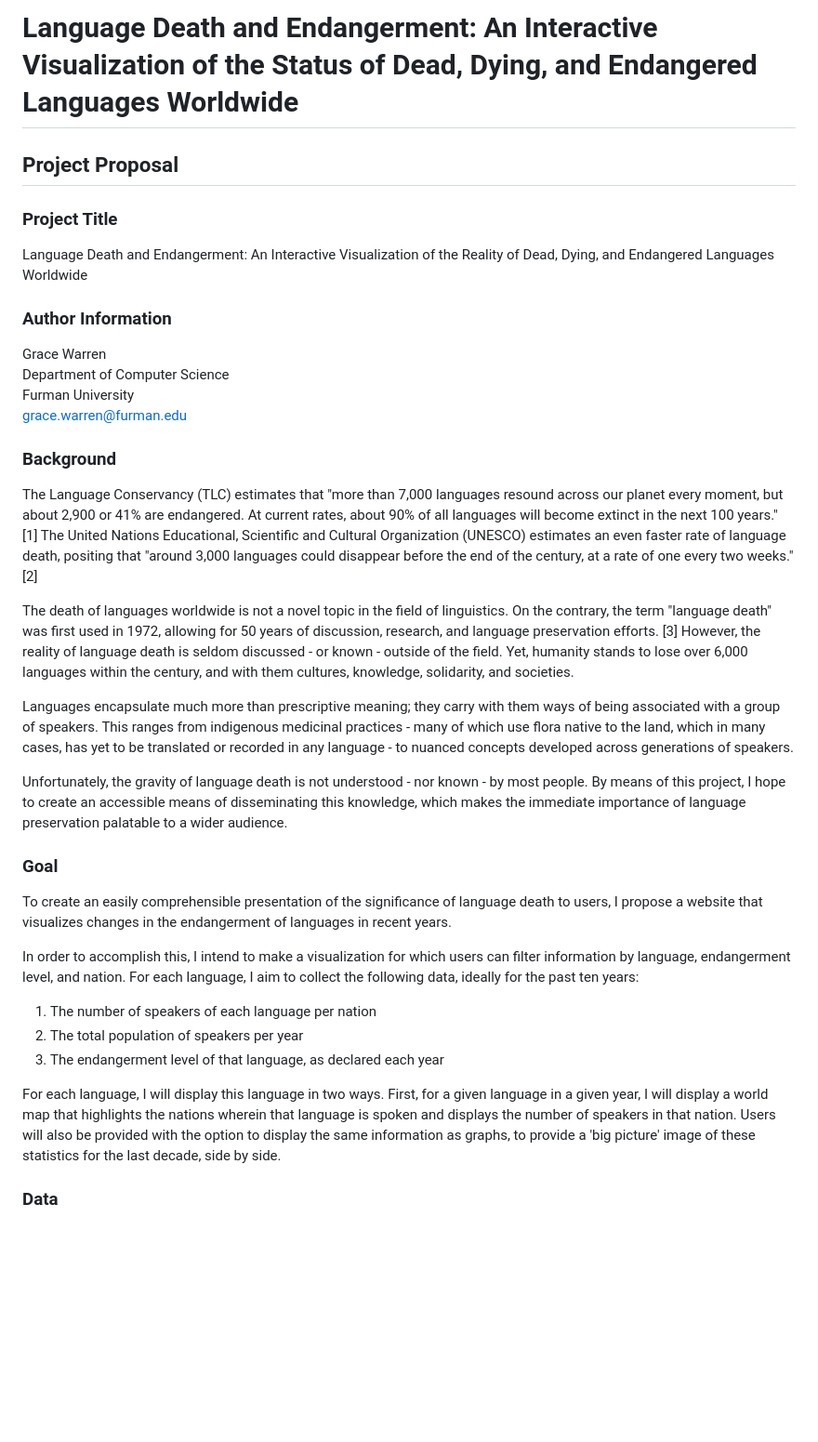
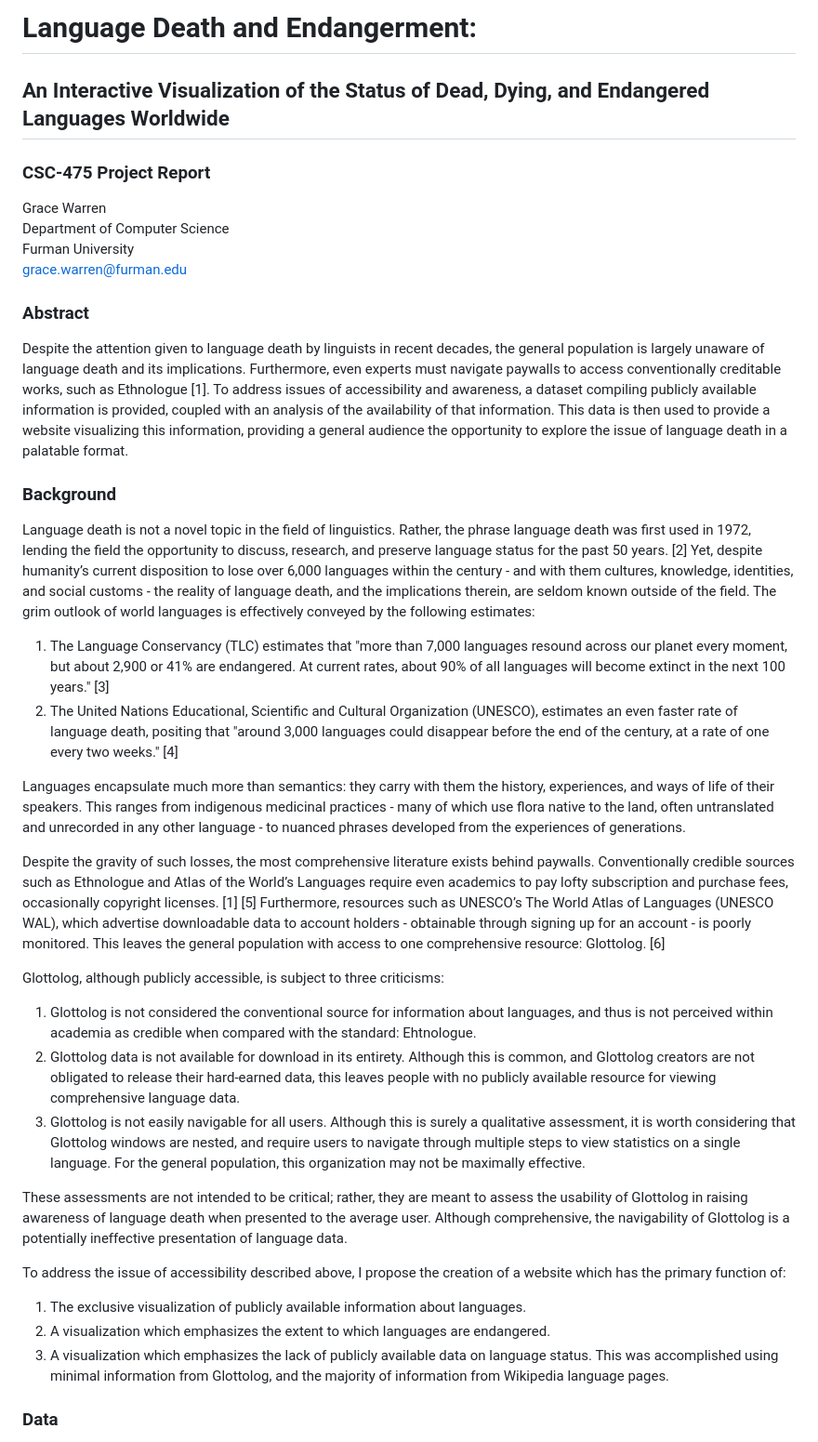
Before and after one commit to gcwarren/LanguageStatusVisualizationProject, a Markdown page: README.md, the part around the change printed below. Shown: that part at 93% size. Rendered like a GitHub page; blank space fills up the shorter version.

Commit message:
updated readme for completed project, not proposed project

```diff
--- a/README.md
+++ b/README.md
@@ -1,33 +1,37 @@
-# Language Death and Endangerment: An Interactive Visualization of the Status of Dead, Dying, and Endangered Languages Worldwide
-
-## Project Proposal
-
-### Project Title
-Language Death and Endangerment: An Interactive Visualization of the Reality of Dead, Dying, and Endangered Languages Worldwide
-
-### Author Information
-Grace Warren
-Department of Computer Science
-Furman University
+# Language Death and Endangerment:
+## An Interactive Visualization of the Status of Dead, Dying, and Endangered Languages Worldwide
+### CSC-475 Project Report
+Grace Warren \
+Department of Computer Science \
+Furman University \
 grace.warren@furman.edu
 
+### Abstract
+Despite the attention given to language death by linguists in recent decades, the general population is largely unaware of language death and its implications. Furthermore, even experts must navigate paywalls to access conventionally creditable works, such as Ethnologue [1]. To address issues of accessibility and awareness, a dataset compiling publicly available information is provided, coupled with an analysis of the availability of that information. This data is then used to provide a website visualizing this information, providing a general audience the opportunity to explore the issue of language death in a palatable format.
+
 ### Background
-The Language Conservancy (TLC) estimates that "more than 7,000 languages resound across our planet every moment, but about 2,900 or 41% are endangered. At current rates, about 90% of all languages will become extinct in the next 100 years." [1] The United Nations Educational, Scientific and Cultural Organization (UNESCO) estimates an even faster rate of language death, positing that "around 3,000 languages could disappear before the end of the century, at a rate of one every two weeks." [2]
+Language death is not a novel topic in the field of linguistics. Rather, the phrase language death was first used in 1972, lending the field the opportunity to discuss, research, and preserve language status for the past 50 years. [2] Yet, despite humanity’s current disposition to lose over 6,000 languages within the century - and with them cultures, knowledge, identities, and social customs - the reality of language death, and the implications therein, are seldom known outside of the field. The grim outlook of world languages is effectively conveyed by the following estimates:
+1. The Language Conservancy (TLC) estimates that "more than 7,000 languages resound across
+our planet every moment, but about 2,900 or 41% are endangered. At current rates, about
+90% of all languages will become extinct in the next 100 years." [3]
+2. The United Nations Educational, Scientific and Cultural Organization (UNESCO), estimates
+an even faster rate of language death, positing that "around 3,000 languages could disappear before the end of the century, at a rate of one every two weeks." [4]
 
-The death of languages worldwide is not a novel topic in the field of linguistics. On the contrary, the term "language death" was first used in 1972, allowing for 50 years of discussion, research, and language preservation efforts. [3] However, the reality of language death is seldom discussed - or known - outside of the field. Yet, humanity stands to lose over 6,000 languages within the century, and with them cultures, knowledge, solidarity, and societies.
+Languages encapsulate much more than semantics: they carry with them the history, experiences, and ways of life of their speakers. This ranges from indigenous medicinal practices - many of which use flora native to the land, often untranslated and unrecorded in any other language - to nuanced phrases developed from the experiences of generations.
 
-Languages encapsulate much more than prescriptive meaning; they carry with them ways of being associated with a group of speakers. This ranges from indigenous medicinal practices - many of which use flora native to the land, which in many cases, has yet to be translated or recorded in any language - to nuanced concepts developed across generations of speakers.
+Despite the gravity of such losses, the most comprehensive literature exists behind paywalls. Conventionally credible sources such as Ethnologue and Atlas of the World’s Languages require even academics to pay lofty subscription and purchase fees, occasionally copyright licenses. [1] [5] Furthermore, resources such as UNESCO’s The World Atlas of Languages (UNESCO WAL), which advertise downloadable data to account holders - obtainable through signing up for an account - is poorly monitored. This leaves the general population with access to one comprehensive resource: Glottolog. [6]
 
-Unfortunately, the gravity of language death is not understood - nor known - by most people. By means of this project, I hope to create an accessible means of disseminating this knowledge, which makes the immediate importance of language preservation palatable to a wider audience.
+Glottolog, although publicly accessible, is subject to three criticisms:
+1. Glottolog is not considered the conventional source for information about languages, and thus is not perceived within academia as credible when compared with the standard: Ehtnologue.
+2. Glottolog data is not available for download in its entirety. Although this is common, and Glottolog creators are not obligated to release their hard-earned data, this leaves people with no publicly available resource for viewing comprehensive language data.
+3. Glottolog is not easily navigable for all users. Although this is surely a qualitative assessment, it is worth considering that Glottolog windows are nested, and require users to navigate through multiple steps to view statistics on a single language. For the general population, this organization may not be maximally effective.
 
-### Goal
-To create an easily comprehensible presentation of the significance of language death to users, I propose a website that visualizes changes in the endangerment of languages in recent years.
+These assessments are not intended to be critical; rather, they are meant to assess the usability of Glottolog in raising awareness of language death when presented to the average user. Although comprehensive, the navigability of Glottolog is a potentially ineffective presentation of language data.
 
-In order to accomplish this, I intend to make a visualization for which users can filter information by language, endangerment level, and nation. For each language, I aim to collect the following data, ideally for the past ten years:
-1. The number of speakers of each language per nation
-2. The total population of speakers per year
-3. The endangerment level of that language, as declared each year
-
-For each language, I will display this language in two ways. First, for a given language in a given year, I will display a world map that highlights the nations wherein that language is spoken and displays the number of speakers in that nation. Users will also be provided with the option to display the same information as graphs, to provide a 'big picture' image of these statistics for the last decade, side by side.
+To address the issue of accessibility described above, I propose the creation of a website which has the primary function of:
+1. The exclusive visualization of publicly available information about languages.
+2. A visualization which emphasizes the extent to which languages are endangered.
+3. A visualization which emphasizes the lack of publicly available data on language status.
+This was accomplished using minimal information from Glottolog, and the majority of information from Wikipedia language pages.
 
 ### Data
```
Also changed, not shown: other parts of README.md (+55 -30 lines).
